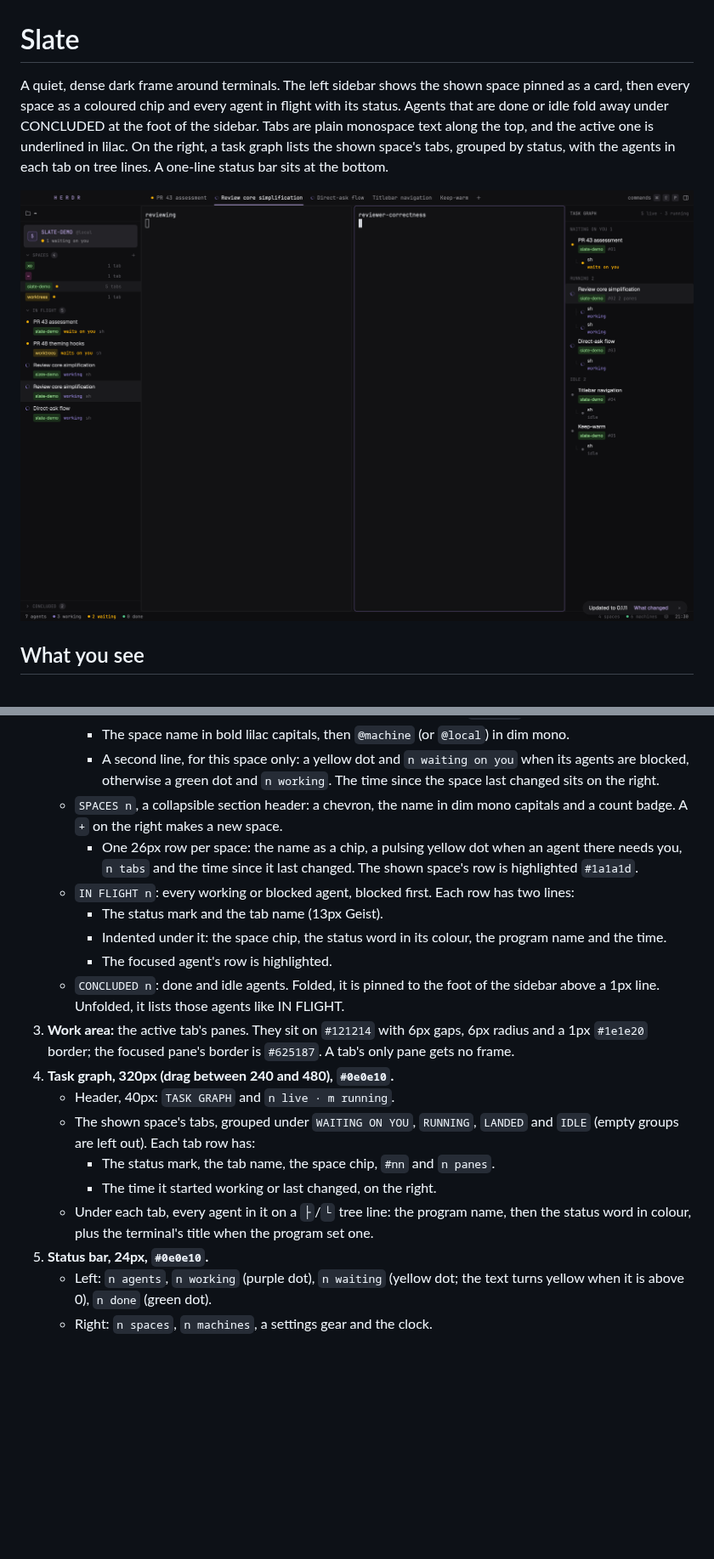
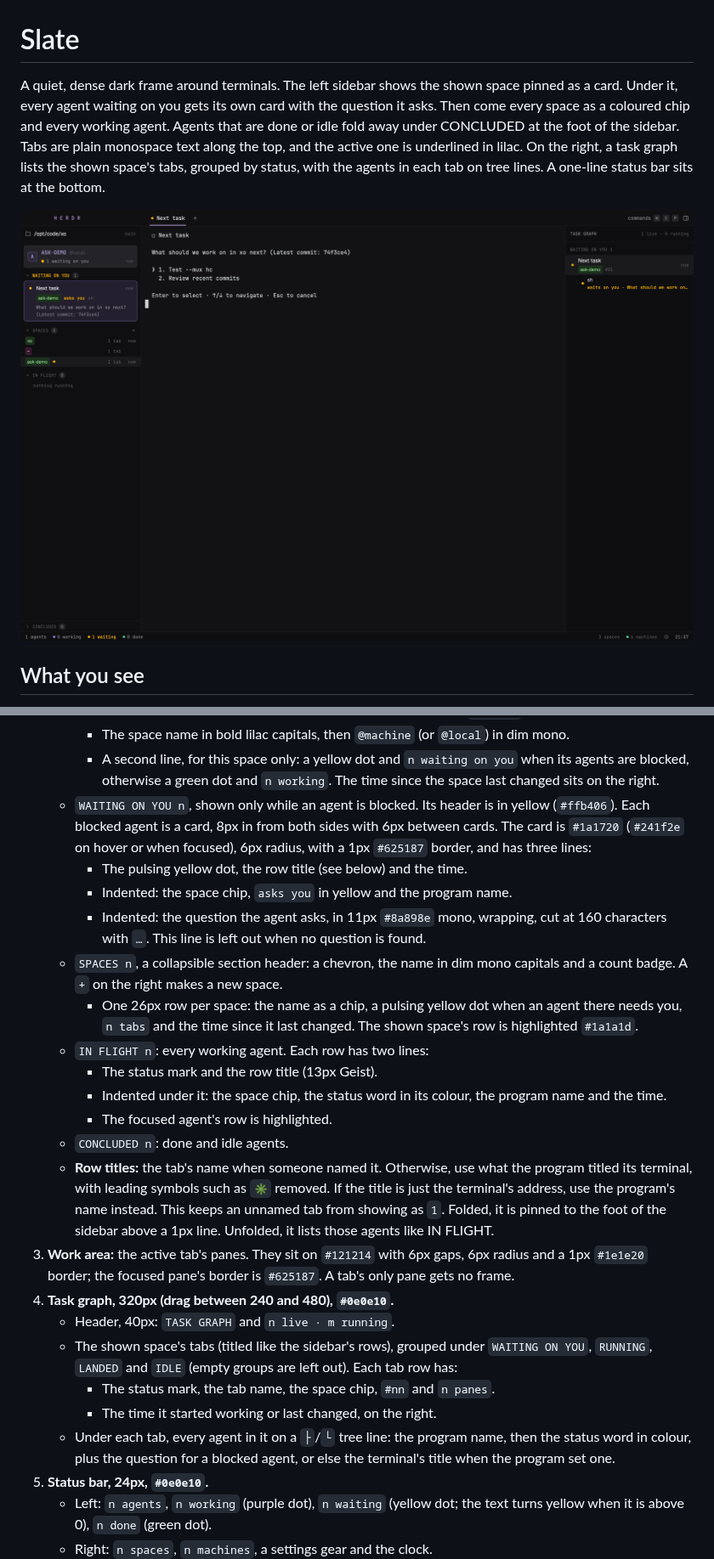
Before and after one commit to jkuepker/herdr-layouts, a Markdown page: slate/RECIPE.md, 2 parts joined by grey strips. Shown at 85% size. Drawn GitHub-style; pictures changed too: slate/preview.png; blank space fills up the shorter version.

```diff
--- a/slate/RECIPE.md
+++ b/slate/RECIPE.md
@@ -1,6 +1,6 @@
 # Slate
 
-A quiet, dense dark frame around terminals. The left sidebar shows the shown space pinned as a card, then every space as a coloured chip and every agent in flight with its status. Agents that are done or idle fold away under CONCLUDED at the foot of the sidebar. Tabs are plain monospace text along the top, and the active one is underlined in lilac. On the right, a task graph lists the shown space's tabs, grouped by status, with the agents in each tab on tree lines. A one-line status bar sits at the bottom.
+A quiet, dense dark frame around terminals. The left sidebar shows the shown space pinned as a card. Under it, every agent waiting on you gets its own card with the question it asks. Then come every space as a coloured chip and every working agent. Agents that are done or idle fold away under CONCLUDED at the foot of the sidebar. Tabs are plain monospace text along the top, and the active one is underlined in lilac. On the right, a task graph lists the shown space's tabs, grouped by status, with the agents in each tab on tree lines. A one-line status bar sits at the bottom.
 
 ![Slate](preview.png)
 
@@ -19,20 +19,25 @@ The window is near-black. Titles are in Geist, 13px. Everything else is in JetBr
      - A 24px avatar square with the space's first letter in lilac and a `#625187` border.
      - The space name in bold lilac capitals, then `@machine` (or `@local`) in dim mono.
      - A second line, for this space only: a yellow dot and `n waiting on you` when its agents are blocked, otherwise a green dot and `n working`. The time since the space last changed sits on the right.
+   - `WAITING ON YOU n`, shown only while an agent is blocked. Its header is in yellow (`#ffb406`). Each blocked agent is a card, 8px in from both sides with 6px between cards. The card is `#1a1720` (`#241f2e` on hover or when focused), 6px radius, with a 1px `#625187` border, and has three lines:
+     - The pulsing yellow dot, the row title (see below) and the time.
+     - Indented: the space chip, `asks you` in yellow and the program name.
+     - Indented: the question the agent asks, in 11px `#8a898e` mono, wrapping, cut at 160 characters with `…`. This line is left out when no question is found.
    - `SPACES n`, a collapsible section header: a chevron, the name in dim mono capitals and a count badge. A `+` on the right makes a new space.
      - One 26px row per space: the name as a chip, a pulsing yellow dot when an agent there needs you, `n tabs` and the time since it last changed. The shown space's row is highlighted `#1a1a1d`.
-   - `IN FLIGHT n`: every working or blocked agent, blocked first. Each row has two lines:
-     - The status mark and the tab name (13px Geist).
+   - `IN FLIGHT n`: every working agent. Each row has two lines:
+     - The status mark and the row title (13px Geist).
      - Indented under it: the space chip, the status word in its colour, the program name and the time.
      - The focused agent's row is highlighted.
-   - `CONCLUDED n`: done and idle agents. Folded, it is pinned to the foot of the sidebar above a 1px line. Unfolded, it lists those agents like IN FLIGHT.
+   - `CONCLUDED n`: done and idle agents.
+   - **Row titles:** the tab's name when someone named it. Otherwise, use what the program titled its terminal, with leading symbols such as `✳` removed. If the title is just the terminal's address, use the program's name instead. This keeps an unnamed tab from showing as `1`. Folded, it is pinned to the foot of the sidebar above a 1px line. Unfolded, it lists those agents like IN FLIGHT.
 3. **Work area:** the active tab's panes. They sit on `#121214` with 6px gaps, 6px radius and a 1px `#1e1e20` border; the focused pane's border is `#625187`. A tab's only pane gets no frame.
 4. **Task graph, 320px (drag between 240 and 480), `#0e0e10`.**
    - Header, 40px: `TASK GRAPH` and `n live · m running`.
-   - The shown space's tabs, grouped under `WAITING ON YOU`, `RUNNING`, `LANDED` and `IDLE` (empty groups are left out). Each tab row has:
+   - The shown space's tabs (titled like the sidebar's rows), grouped under `WAITING ON YOU`, `RUNNING`, `LANDED` and `IDLE` (empty groups are left out). Each tab row has:
      - The status mark, the tab name, the space chip, `#nn` and `n panes`.
      - The time it started working or last changed, on the right.
-   - Under each tab, every agent in it on a `├`/`└` tree line: the program name, then the status word in colour, plus the terminal's title when the program set one.
+   - Under each tab, every agent in it on a `├`/`└` tree line: the program name, then the status word in colour, plus the question for a blocked agent, or else the terminal's title when the program set one.
 5. **Status bar, 24px, `#0e0e10`.**
    - Left: `n agents`, `n working` (purple dot), `n waiting` (yellow dot; the text turns yellow when it is above 0), `n done` (green dot).
    - Right: `n spaces`, `n machines`, a settings gear and the clock.
```
Also changed, not shown: other parts of slate/RECIPE.md (+16 -7 lines), README.md (+1 -1 lines), 3 other files.
